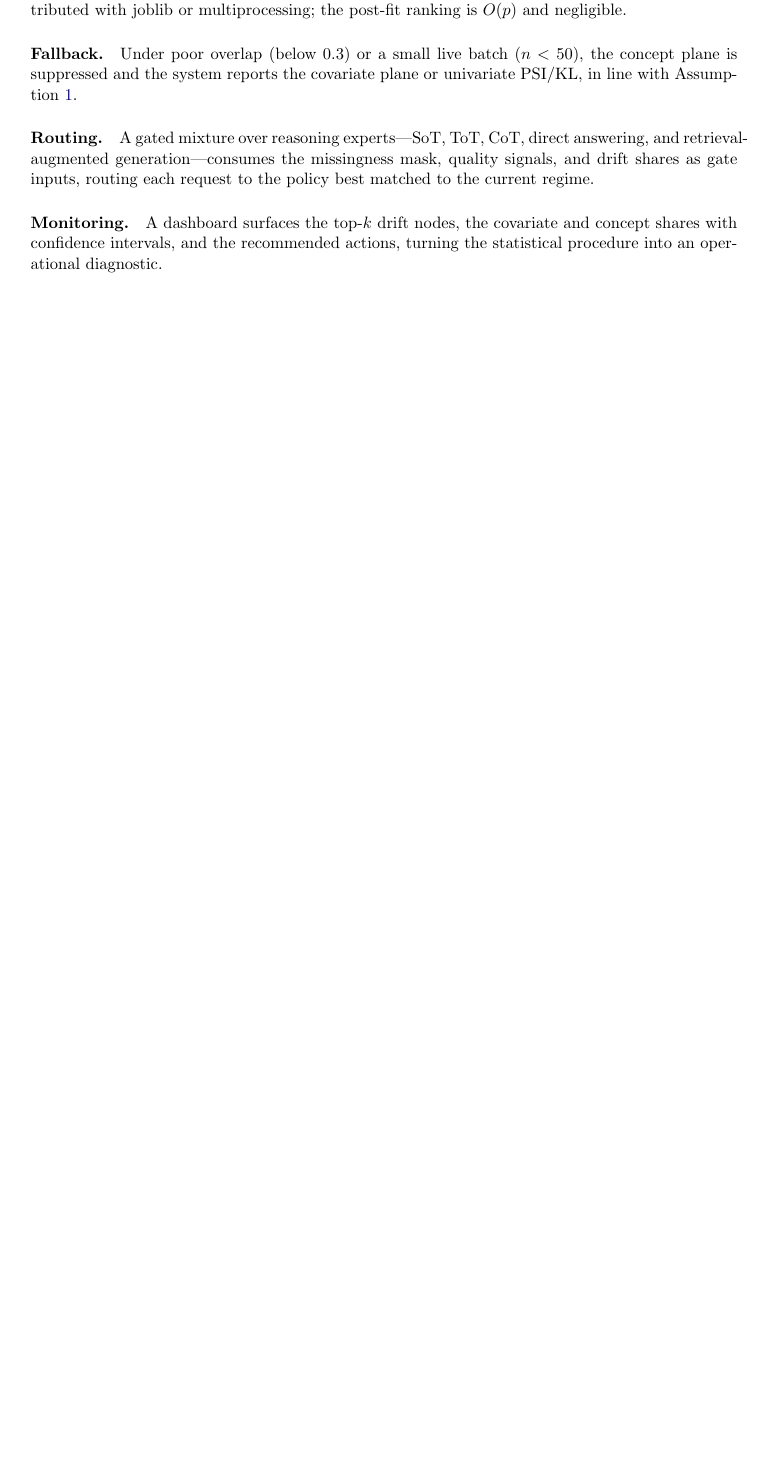
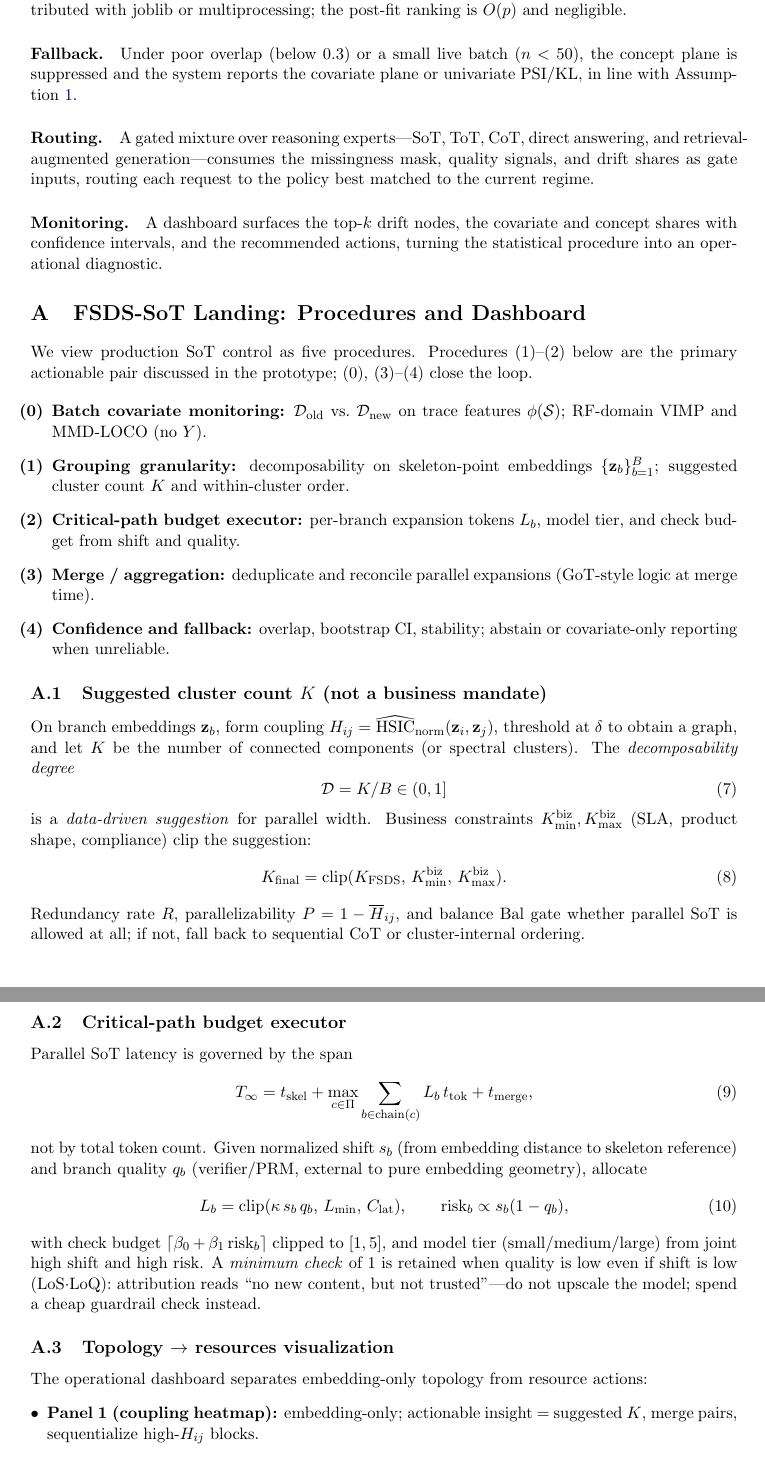
Before and after one commit to ruanhq-StatsML/Causal_Objective_Permutation_Test, a LaTeX paper (FSDS_SoT_ToT_manuscript.tex, which reads FSDS_SoT_ToT_supplement.tex): part of page 8 of 9 before the commit and two parts of pages 8 and 9 of 11 after it, the two joined at a grey line, cut so that both start at the same text, the shorter picture padded with empty space. Compiled offline with pdfLaTeX.

Commit message:
Add SoT landing supplement LaTeX writeup and append to manuscript
Co-authored-by: ruanhq1994 <ruanhq1994@gmail.com>

```diff
--- /dev/null
+++ b/FSDS_SoT_ToT_supplement.tex
@@ -0,0 +1,71 @@
+% Supplement: FSDS-SoT landing (decomposability, budget executor, dashboard, procedures)
+% Compile standalone or \input after main manuscript macros are loaded.
+
+\section{FSDS-SoT Landing: Procedures and Dashboard}
+\label{sec:sot-landing}
+
+We view production SoT control as five procedures. Procedures~(1)--(2) below
+are the primary actionable pair discussed in the prototype; (0), (3)--(4) close
+the loop.
+
+\begin{enumerate}[leftmargin=*]
+  \item[\textbf{(0)}] \textbf{Batch covariate monitoring:} $\Dold$ vs.\ $\Dnew$ on
+  trace features $\phi(\mathcal{S})$; RF-domain $\VIMP$ and $\MMD$-LOCO (no $Y$).
+  \item[\textbf{(1)}] \textbf{Grouping granularity:} decomposability on skeleton-point
+  embeddings $\{\z_b\}_{b=1}^B$; suggested cluster count $K$ and within-cluster order.
+  \item[\textbf{(2)}] \textbf{Critical-path budget executor:} per-branch expansion
+  tokens $L_b$, model tier, and check budget from shift and quality.
+  \item[\textbf{(3)}] \textbf{Merge / aggregation:} deduplicate and reconcile parallel
+  expansions (GoT-style logic at merge time).
+  \item[\textbf{(4)}] \textbf{Confidence and fallback:} overlap, bootstrap CI, stability;
+  abstain or covariate-only reporting when unreliable.
+\end{enumerate}
+
+\subsection{Suggested cluster count $K$ (not a business mandate)}
+\label{sec:k-suggested}
+
+On branch embeddings $\z_b$, form coupling $H_{ij}=\widehat{\mathrm{HSIC}}_{\mathrm{norm}}(\z_i,\z_j)$,
+threshold at $\delta$ to obtain a graph, and let $K$ be the number of connected
+components (or spectral clusters). The \emph{decomposability degree}
+\begin{equation}
+  \mathcal{D} = K/B \in (0,1]
+\end{equation}
+is a \emph{data-driven suggestion} for parallel width. Business constraints
+$K_{\min}^{\mathrm{biz}}, K_{\max}^{\mathrm{biz}}$ (SLA, product shape, compliance)
+clip the suggestion:
+\begin{equation}
+  K_{\mathrm{final}} = \mathrm{clip}(K_{\mathrm{FSDS}},\, K_{\min}^{\mathrm{biz}},\, K_{\max}^{\mathrm{biz}}).
+\end{equation}
+Redundancy rate $R$, parallelizability $P=1-\overline{H}_{ij}$, and balance
+$\mathrm{Bal}$ gate whether parallel SoT is allowed at all; if not, fall back to
+sequential CoT or cluster-internal ordering.
+
+\subsection{Critical-path budget executor}
+\label{sec:budget-exec}
+
+Parallel SoT latency is governed by the span
+\begin{equation}
+  T_{\infty} = t_{\mathrm{skel}} + \max_{c\in\Pi}\sum_{b\in\mathrm{chain}(c)} L_b\, t_{\mathrm{tok}} + t_{\mathrm{merge}},
+\end{equation}
+not by total token count. Given normalized shift $s_b$ (from embedding distance
+to skeleton reference) and branch quality $q_b$ (verifier/PRM, external to pure
+embedding geometry), allocate
+\begin{equation}
+  L_b = \mathrm{clip}(\kappa\, s_b\, q_b,\, L_{\min},\, C_{\mathrm{lat}}),
+  \qquad
+  \mathrm{risk}_b \propto s_b(1-q_b),
+\end{equation}
+with check budget $\lceil \beta_0 + \beta_1\,\mathrm{risk}_b\rceil$ clipped to
+$[1,5]$, and model tier (small/medium/large) from joint high shift and high risk.
+A \emph{minimum check} of $1$ is retained when quality is low even if shift is
+low (LoS$\cdot$LoQ): attribution reads ``no new content, but not trusted''---do
+not upscale the model; spend a cheap guardrail check instead.
+
+\subsection{Topology $\to$ resources visualization}
+\label{sec:viz-logic}
+
+The operational dashboard separates embedding-only topology from resource actions:
+\begin{itemize}[leftmargin=*]
+  \item \textbf{Panel 1 (coupling heatmap):} embedding-only; actionable insight =
+  suggested $K$, merge pairs, sequentialize high-$H_{ij}$ blocks.
+  \item \textbf{Panel 2 (PCA-2, cluster colors):} same partition as Panel~1.
```
Also changed, not shown: FSDS_SoT_ToT_manuscript.tex (+3 -0 lines), FSDS_SoT_ToT_supplement.tex (40 more changed lines).
